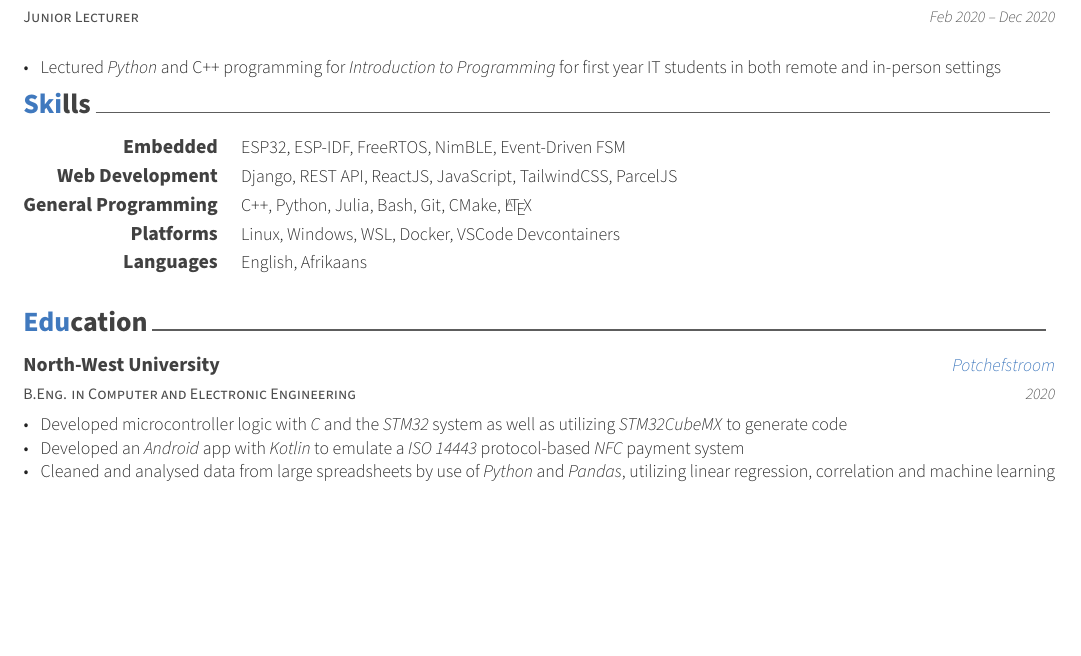
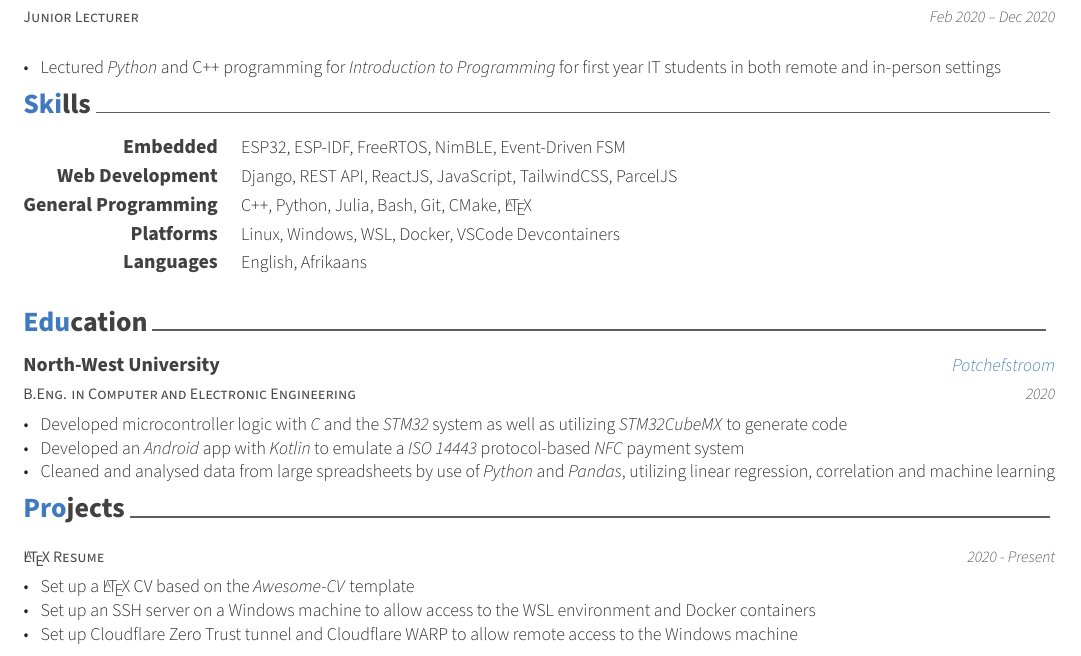
Before and after one commit to wbisschoff13/Latex-CV, a LaTeX CV (W_Bisschoff_CV.tex, which reads cv/projects.tex): part of the page, cut so that both start at the same text, the shorter picture padded with empty space. Compiled offline with XeLaTeX.

Commit message:
Add projects

```diff
--- a/cv/projects.tex
+++ b/cv/projects.tex
@@ -1,19 +1,19 @@
-% TODO: add some side projects, such as ssh from mac into windows into wsl into docker
-% \cvsection{Projects}
+\cvsection{Projects}
 
-% \begin{cventries}
+\begin{cventries}
 
-%   % \cventry
-%   % {Core Member} % Affiliation/role
-%   % {B10S (B1t 0n the Security, Underground hacker team)} % Organization/group
-%   % {S.Korea} % Location
-%   % {Nov. 2011 - PRESENT} % Date(s)
-%   % {
-%   %   \begin{cvitems} % Description(s) of experience/contributions/knowledge
-%   %     \item {Gained expertise in penetration testing areas, especially targeted on web application and software.}
-%   %     \item {Participated on a lot of hacking competition and won a good award.}
-%   %     \item {Held several hacking competitions non-profit, just for fun.}
-%   %   \end{cvitems}
-%   % }
+    \cventry
+    {\LaTeX{} Resume}
+    {}
+    {}
+    {2020 - Present}
+    {
+        \begin{cvitems}
+            \item Set up a \LaTeX{} CV based on the \emph{Awesome-CV} template
+            \item Set up an SSH server on a Windows machine to allow access to the WSL environment and Docker containers
+            \item Set up Cloudflare Zero Trust tunnel and Cloudflare WARP to allow remote access to the Windows machine
+            % \item Set up a \LaTeX  CV template with a CI/CD pipeline to automatically build and deploy to GitHub pages %TODO: good idea
+        \end{cvitems}
+    }
 
-% \end{cventries}
+\end{cventries}
```
